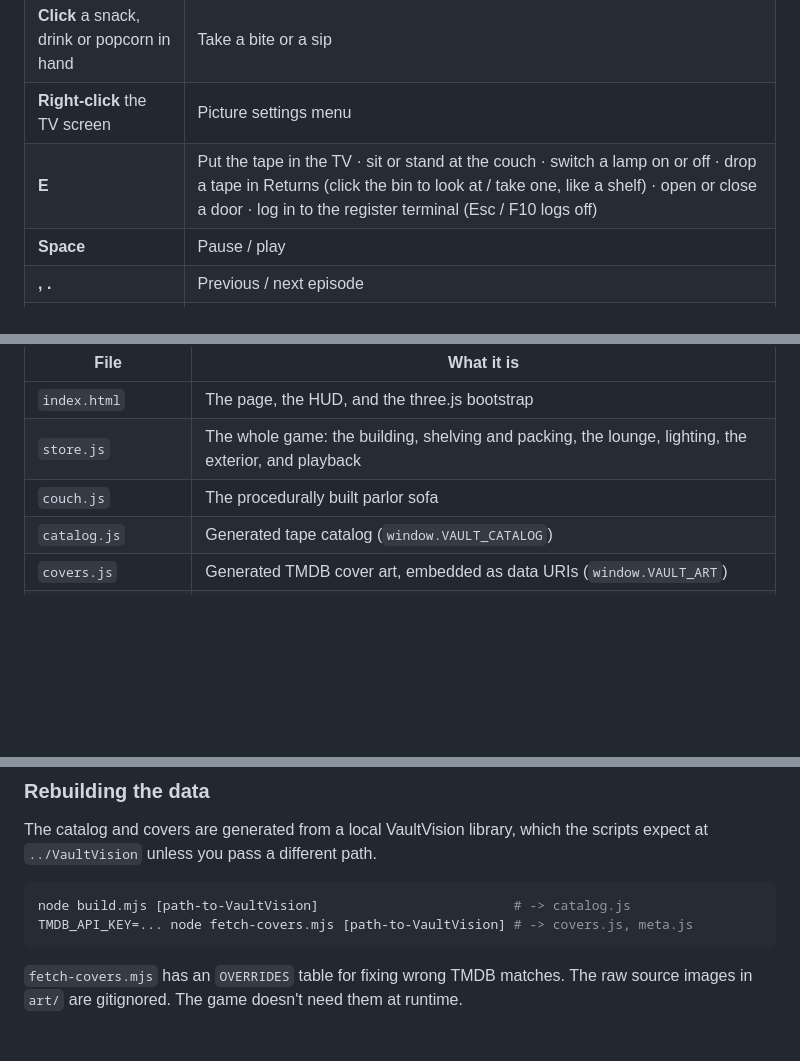
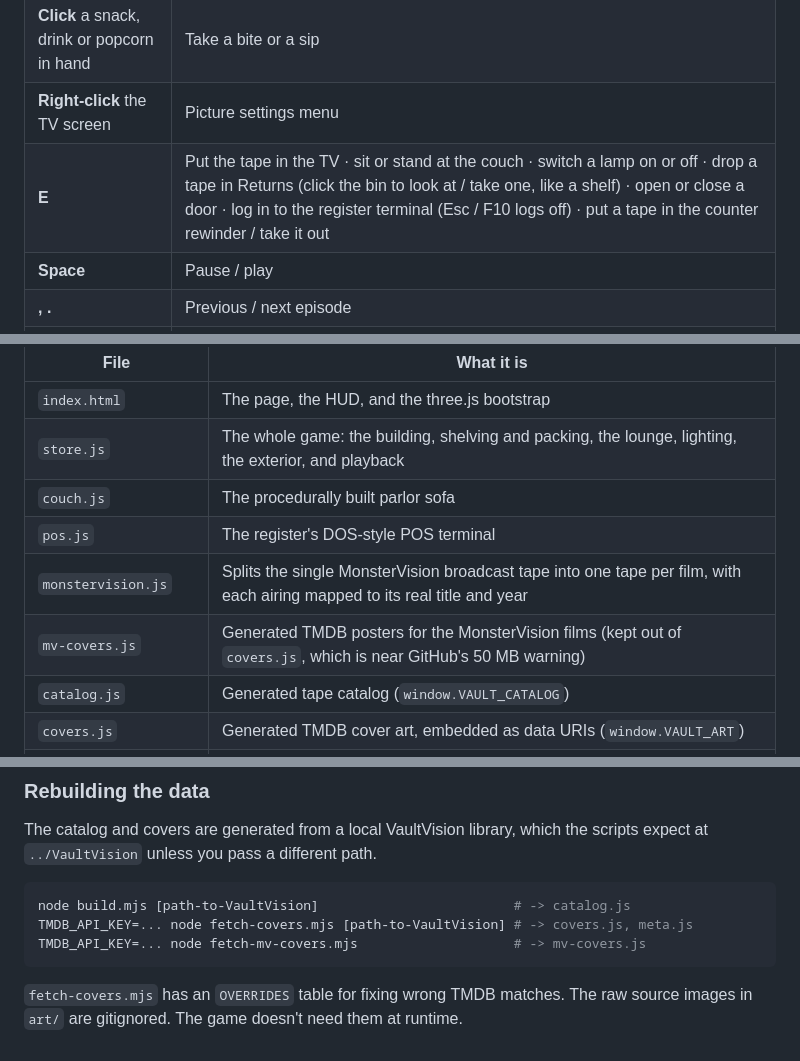
Before and after one commit to chairpants/VaultBuster, a Markdown page: README.md, 3 parts joined by grey strips. Drawn GitHub-style; blank space fills up the shorter version.

````diff
--- a/README.md
+++ b/README.md
@@ -86,7 +86,7 @@ Neither server has any dependencies.
 | **Right-click** | Put back a tape you're still looking at (straight off the shelf or out of Returns) · put down an untouched snack |
 | **Click** a snack, drink or popcorn in hand | Take a bite or a sip |
 | **Right-click** the TV screen | Picture settings menu |
-| **E** | Put the tape in the TV · sit or stand at the couch · switch a lamp on or off · drop a tape in Returns (click the bin to look at / take one, like a shelf) · open or close a door · log in to the register terminal (Esc / F10 logs off) |
+| **E** | Put the tape in the TV · sit or stand at the couch · switch a lamp on or off · drop a tape in Returns (click the bin to look at / take one, like a shelf) · open or close a door · log in to the register terminal (Esc / F10 logs off) · put a tape in the counter rewinder / take it out |
 | **Space** | Pause / play |
 | **, .** | Previous / next episode |
 | **L** (tap) | Store lights on/off, which also switches day and night |
@@ -107,6 +107,9 @@ Everything runs as plain `<script>` files loaded in order. There are no ES modul
 | `index.html` | The page, the HUD, and the three.js bootstrap |
 | `store.js` | The whole game: the building, shelving and packing, the lounge, lighting, the exterior, and playback |
 | `couch.js` | The procedurally built parlor sofa |
+| `pos.js` | The register's DOS-style POS terminal |
+| `monstervision.js` | Splits the single MonsterVision broadcast tape into one tape per film, with each airing mapped to its real title and year |
+| `mv-covers.js` | Generated TMDB posters for the MonsterVision films (kept out of `covers.js`, which is near GitHub's 50 MB warning) |
 | `catalog.js` | Generated tape catalog (`window.VAULT_CATALOG`) |
 | `covers.js` | Generated TMDB cover art, embedded as data URIs (`window.VAULT_ART`) |
 | `meta.js` | Generated release year and TMDB vote count per title (`window.VAULT_META`), used to sort the New Releases walls |
@@ -121,6 +124,7 @@ The catalog and covers are generated from a local VaultVision library, which the
 ```sh
 node build.mjs [path-to-VaultVision]                         # -> catalog.js
 TMDB_API_KEY=... node fetch-covers.mjs [path-to-VaultVision] # -> covers.js, meta.js
+TMDB_API_KEY=... node fetch-mv-covers.mjs                    # -> mv-covers.js
 ```
 
 `fetch-covers.mjs` has an `OVERRIDES` table for fixing wrong TMDB matches. The raw source images in `art/` are gitignored. The game doesn't need them at runtime.
````
Also changed, not shown: cutout.png (added), 6 other files.
